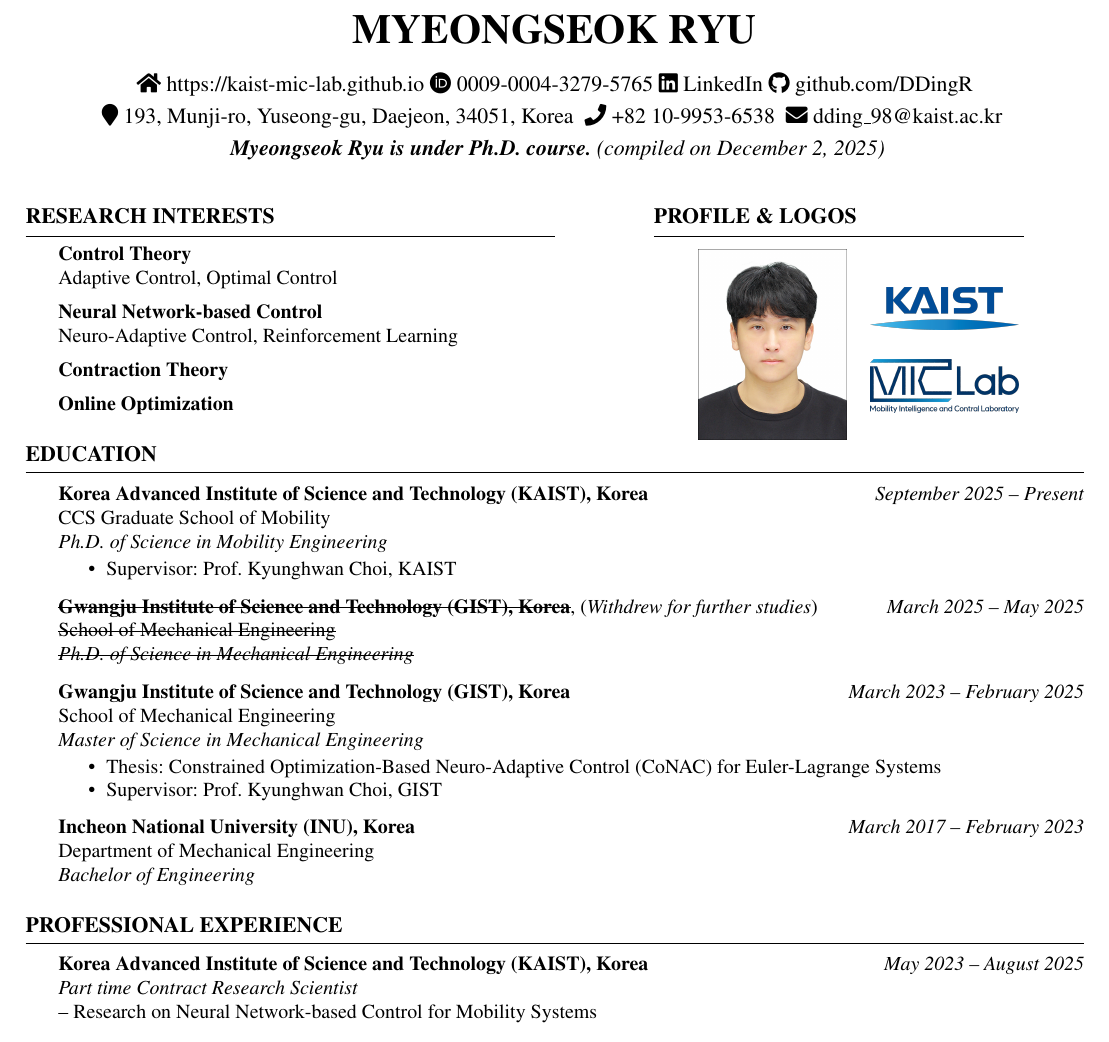
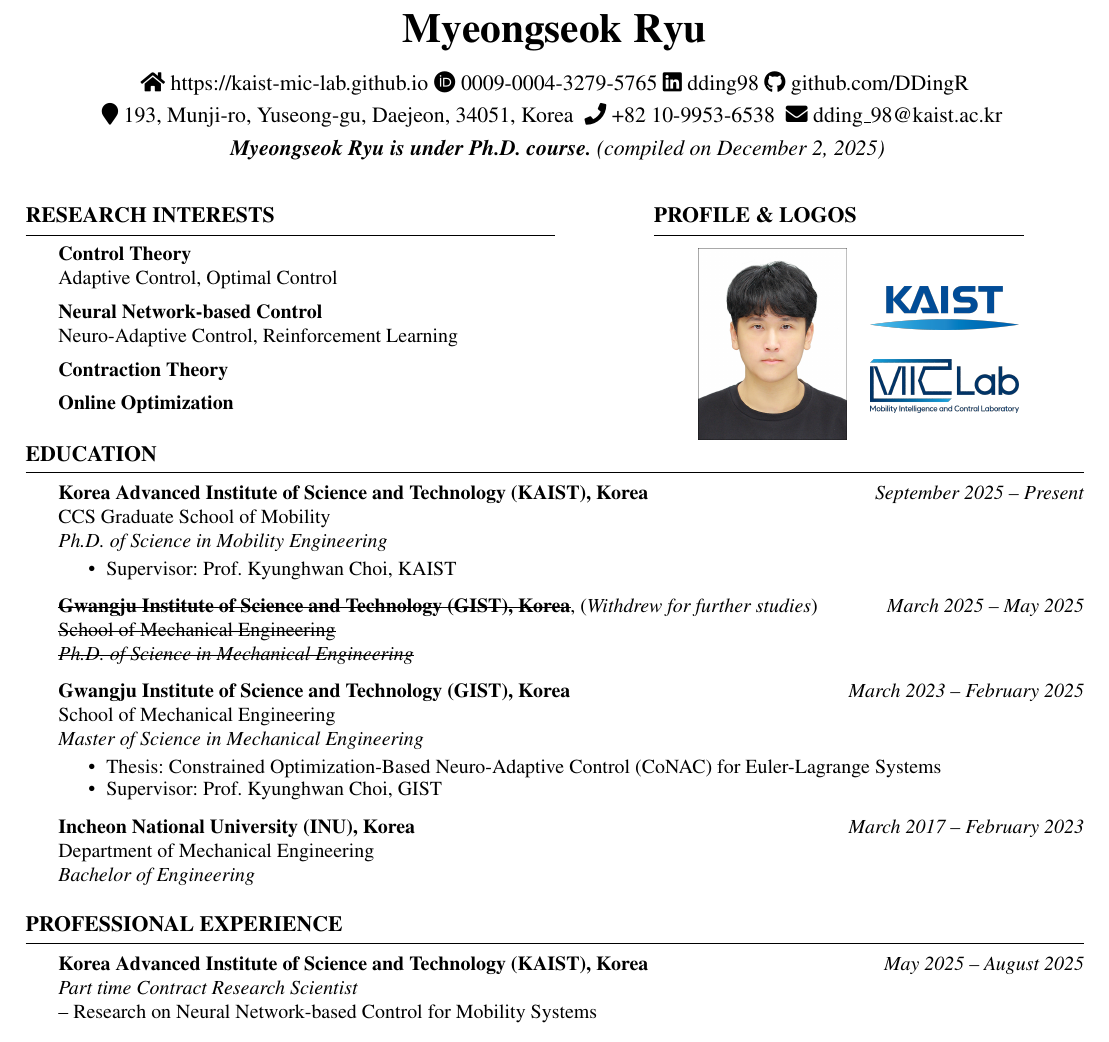
Before and after one commit to DDingR/DDingR, a LaTeX CV (cv.tex, which reads resume.cls): part of page 1 of 2, cut at the place of the change. Compiled offline with pdfLaTeX.

Commit message:
cv update

```diff
--- a/cv.tex
+++ b/cv.tex
@@ -55,7 +55,7 @@
 \address{
     \faHome{ \href{https://kaist-mic-lab.github.io}{https://kaist-mic-lab.github.io}}
     \faOrcid{ \href{https://orcid.org/0009-0004-3279-5765}{0009-0004-3279-5765}}
-    \faLinkedin{ \href{https://www.linkedin.com/in/myeongseok-ryu-21b5b02b1/}{LinkedIn}}
+    \faLinkedin{ \href{https://www.linkedin.com/in/dding98/}{dding98}}
     \faGithub{ \href{https://github.com/DDingR}{github.com/DDingR}}
     }
 
@@ -182,7 +182,7 @@
 
     {\bf Korea Advanced Institute of Science and Technology (KAIST), Korea}
     \hfill
-    {\em May 2023 – August 2025}
+    {\em May 2025 – August 2025}
     \\
     {\textit {Part time Contract Research Scientist}}
     \\
--- a/resume.cls
+++ b/resume.cls
@@ -67,7 +67,8 @@
 % \printname is used to print the name as a page header
 \def \printname {
   \begingroup
-    \hfil{\MakeUppercase{\namesize\bf \@name}}\hfil
+    % \hfil{\MakeUppercase{\namesize\bf \@name}}\hfil
+    \hfil{\namesize\bf \@name}\hfil
     \nameskip\break
   \endgroup
 }
```
Also changed, not shown: cv.pdf, 1 other file.
